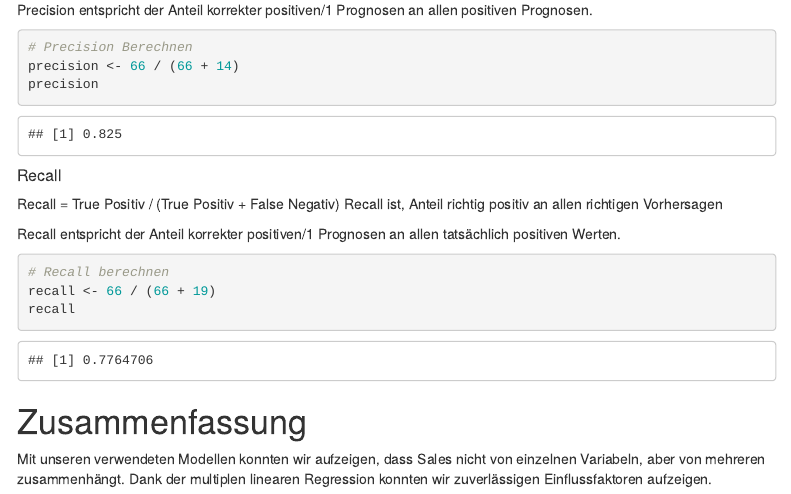
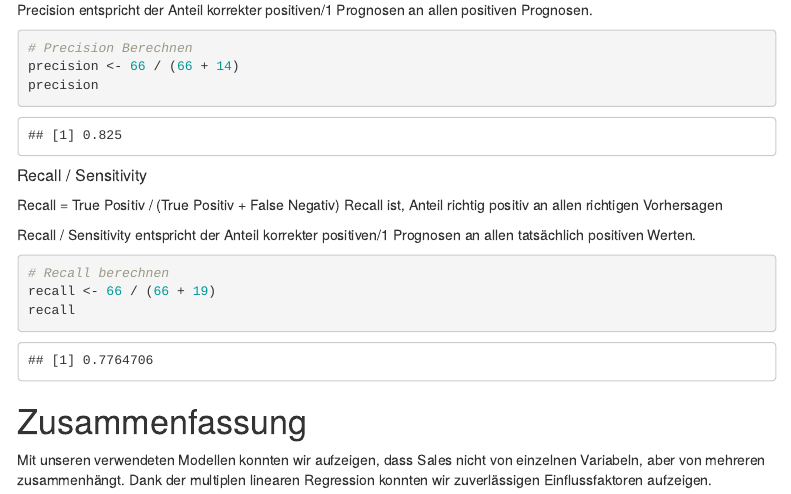
Before and after one commit to 7ben18/Programmieren_in_R, an R Markdown document (Gruppenarbeit_01/prr_gruppenarbeit_01.Rmd): the page in a window 1100 px wide, from 16860 px down before the commit and from 16880 px down after it, so that both start at the same text. Rendered offline with R 4.5, knitr and Pandoc, with nearby package versions; some code elsewhere in the file could not run offline; menus at the side of the page are left out.

Commit message:
Update Confusion Matrix

````diff
--- a/Gruppenarbeit_01/prr_gruppenarbeit_01.Rmd
+++ b/Gruppenarbeit_01/prr_gruppenarbeit_01.Rmd
@@ -707,11 +707,11 @@ precision <- 66 / (66 + 14)
 precision
 ```
 
-##### Recall
+##### Recall / Sensitivity
 Recall = True Positiv / (True Positiv + False Negativ)
 Recall ist, Anteil richtig positiv an allen richtigen Vorhersagen
 
-Recall entspricht der Anteil korrekter positiven/1 Prognosen an allen tatsächlich positiven Werten.
+Recall / Sensitivity entspricht der Anteil korrekter positiven/1 Prognosen an allen tatsächlich positiven Werten.
 
 ```{r}
 # Recall berechnen
````
Also changed, not shown: Gruppenarbeit_01/prr_gruppenarbeit_01.nb.html (deleted), Gruppenarbeit_01/prr_gruppenarbeit_01.Rmd (2 more changed lines).
